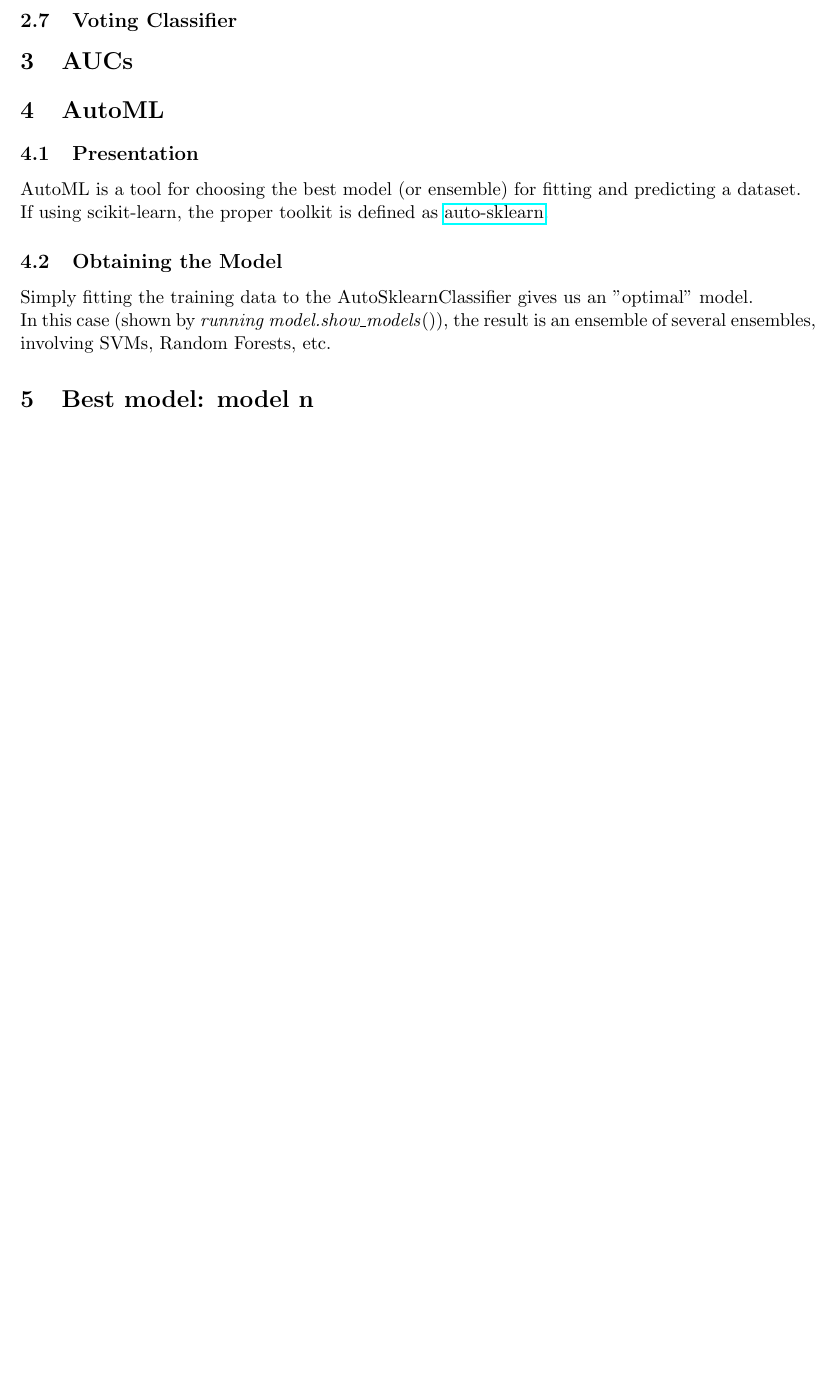
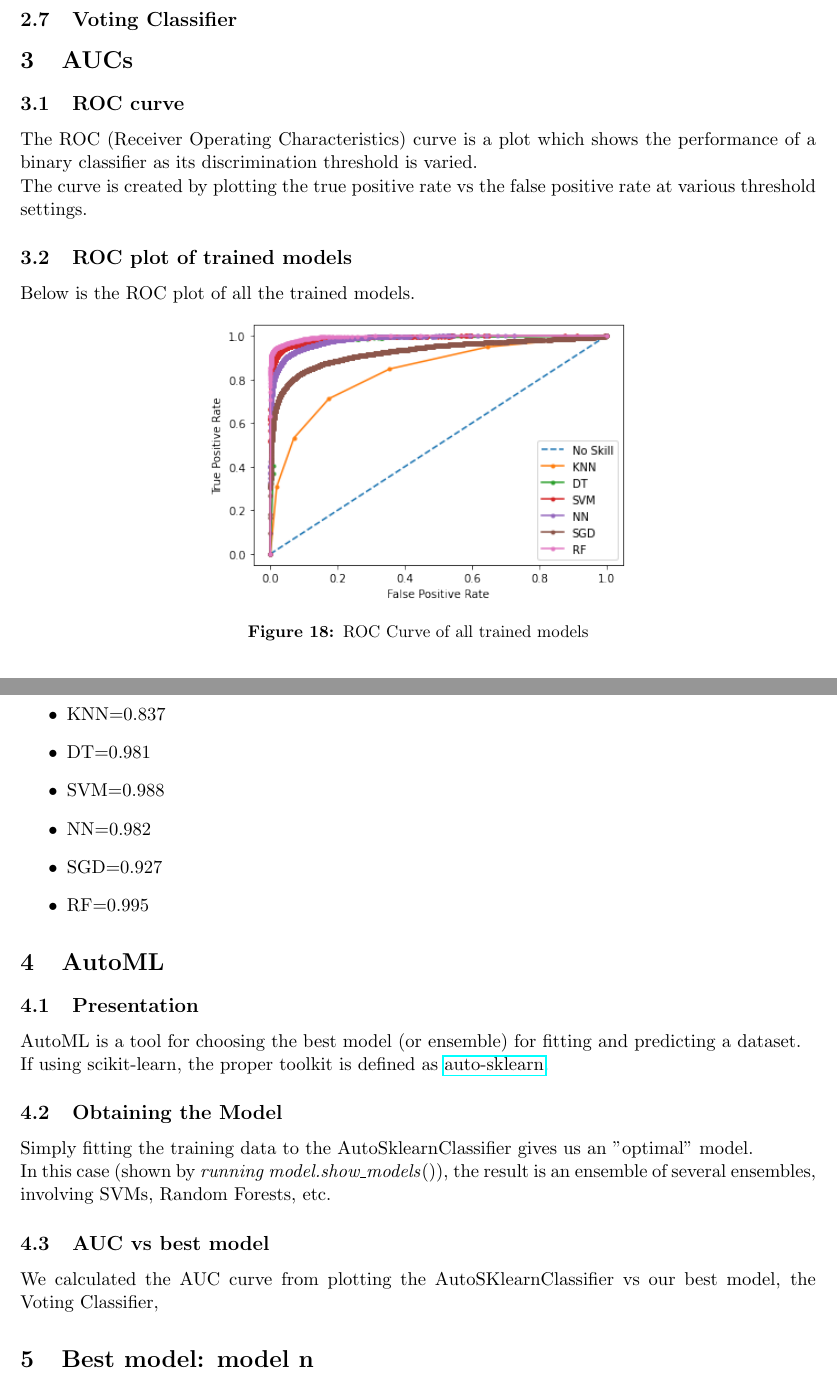
Before and after one commit to ivankras/CS582-MiniProject1, a LaTeX paper (report/report.tex, which reads report/auc.tex, report/automl.tex): part of page 15 of 15 before the commit and two parts of pages 15 and 16 of 16 after it, the two joined at a grey line, cut so that both start at the same text, the shorter picture padded with empty space. Compiled offline with pdfLaTeX.

Commit message:
AUC all models complete, autoML vs best model WIP

```diff
--- /dev/null
+++ b/report/auc.tex
@@ -0,0 +1,21 @@
+\subsection{ROC curve}
+The ROC (Receiver Operating Characteristics) curve is a plot which shows the performance of a binary classifier as its discrimination threshold is varied.\\
+The curve is created by plotting the true positive rate vs the false positive rate at various threshold settings.
+
+\subsection{ROC plot of trained models}
+Below is the ROC plot of all the trained models.
+\begin{center}
+    \captionsetup{type=figure}
+    \includegraphics[width=250px]{AUC.png}
+    \captionof{figure}{ROC Curve of all trained models}
+\end{center}
+
+The AUC (Area Under Curve) for each model was calculated to be
+\begin{itemize}
+    \item KNN=0.837
+    \item DT=0.981
+    \item SVM=0.988
+    \item NN=0.982
+    \item SGD=0.927
+    \item RF=0.995
+\end{itemize}
--- a/report/automl.tex
+++ b/report/automl.tex
@@ -5,3 +5,6 @@ If using scikit-learn, the proper toolkit is defined as \href{https://automl.git
 \subsection{Obtaining the Model}
 Simply fitting the training data to the AutoSklearnClassifier gives us an "optimal" model.\\
 In this case (shown by \emph{running model.show\_models}()), the result is an ensemble of several ensembles, involving SVMs, Random Forests, etc.
+
+\subsection{AUC vs best model}
+We calculated the AUC curve from plotting the AutoSKlearnClassifier vs our best model, the Voting Classifier,
```
Also changed, not shown: report/report.tex (+1 -0 lines), report/AUC_automl.png (added), report/report.pdf, 4 other files.
